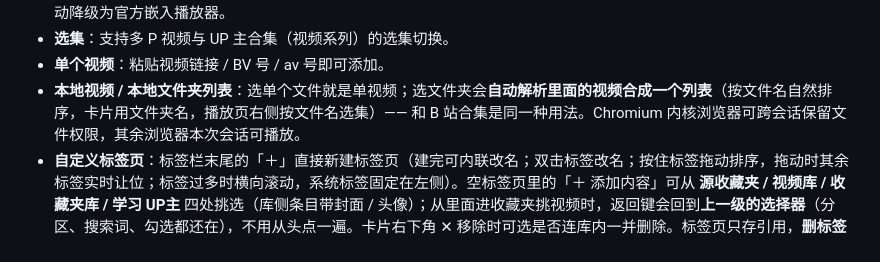
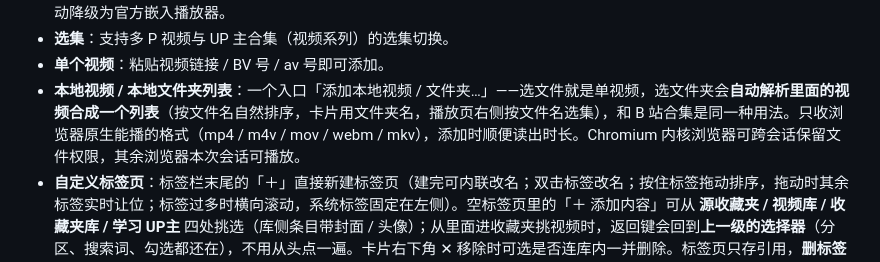
Before and after one commit to JLWLIMOU/BiliNest, a Markdown page: README.md, the part around the change. Rendered like a GitHub page.

Commit message:
docs: 本地视频（重播 / 时长 / 格式 / 单一入口）与 B站合集时长的说明

```diff
--- a/README.md
+++ b/README.md
@@ -81,7 +81,7 @@ See the Chinese section below for login methods, usage and the full feature list
 - **纯净播放**：应用内置自研播放器——用应用内的登录态获取 B 站 DASH 自适应码率流，**画质切换由 dash.js 自动完成，永不跳转 B 站官网**；弹幕显示（**无弹幕输入框，不能发送弹幕**）、CC 字幕、播放/暂停/进度/音量/全屏均支持。**快捷键**：空格播放/暂停、←→ 快退快进、↑↓ 音量、F 全屏 —— 进播放页即可用，不必先点一下播放器。播放地址服务暂不可用时自动降级为官方嵌入播放器。
 - **选集**：支持多 P 视频与 UP 主合集（视频系列）的选集切换。
 - **单个视频**：粘贴视频链接 / BV 号 / av 号即可添加。
-- **本地视频 / 本地文件夹列表**：选单个文件就是单视频；选文件夹会**自动解析里面的视频合成一个列表**（按文件名自然排序，卡片用文件夹名，播放页右侧按文件名选集）—— 和 B 站合集是同一种用法。Chromium 内核浏览器可跨会话保留文件权限，其余浏览器本次会话可播放。
+- **本地视频 / 本地文件夹列表**：一个入口「添加本地视频 / 文件夹…」——选文件就是单视频，选文件夹会**自动解析里面的视频合成一个列表**（按文件名自然排序，卡片用文件夹名，播放页右侧按文件名选集），和 B 站合集是同一种用法。只收浏览器原生能播的格式（mp4 / m4v / mov / webm / mkv），添加时顺便读出时长。Chromium 内核浏览器可跨会话保留文件权限，其余浏览器本次会话可播放。
 - **自定义标签页**：标签栏末尾的「＋」直接新建标签页（建完可内联改名；双击标签改名；按住标签拖动排序，拖动时其余标签实时让位；标签过多时横向滚动，系统标签固定在左侧）。空标签页里的「＋ 添加内容」可从 **源收藏夹 / 视频库 / 收藏夹库 / 学习 UP主** 四处挑选（库侧条目带封面 / 头像）；从里面进收藏夹挑视频时，返回键会回到**上一级的选择器**（分区、搜索词、勾选都还在），不用从头点一遍。卡片右下角 ✕ 移除时可选是否连库内一并删除。标签页只存引用，**删标签页不会删内容**。
 - **学习 UP主**：在「学习 UP主」标签输入 UID 即可收藏 UP主（头像 / 昵称 / 简介 / 粉丝数 / 星级），点卡片跳转其 B 站主页。
 - **视频卡片改名（右上角 ⋯）**：视频卡片的右上角是「⋯」，里面是「重命名 /（恢复原名）/ 删除」——删除也收进来了，右上角不再单独放一个 ✕；右键视频卡片同样能打开。改名是就地编辑（回车保存、Esc 取消），只改本地显示，源站标题不动。收藏夹 / 学习 UP主 / 继续学习的卡片不参与改名，保持原来的 ✕。
```
Also changed, not shown: CHANGELOG.md (+7 -0 lines).
